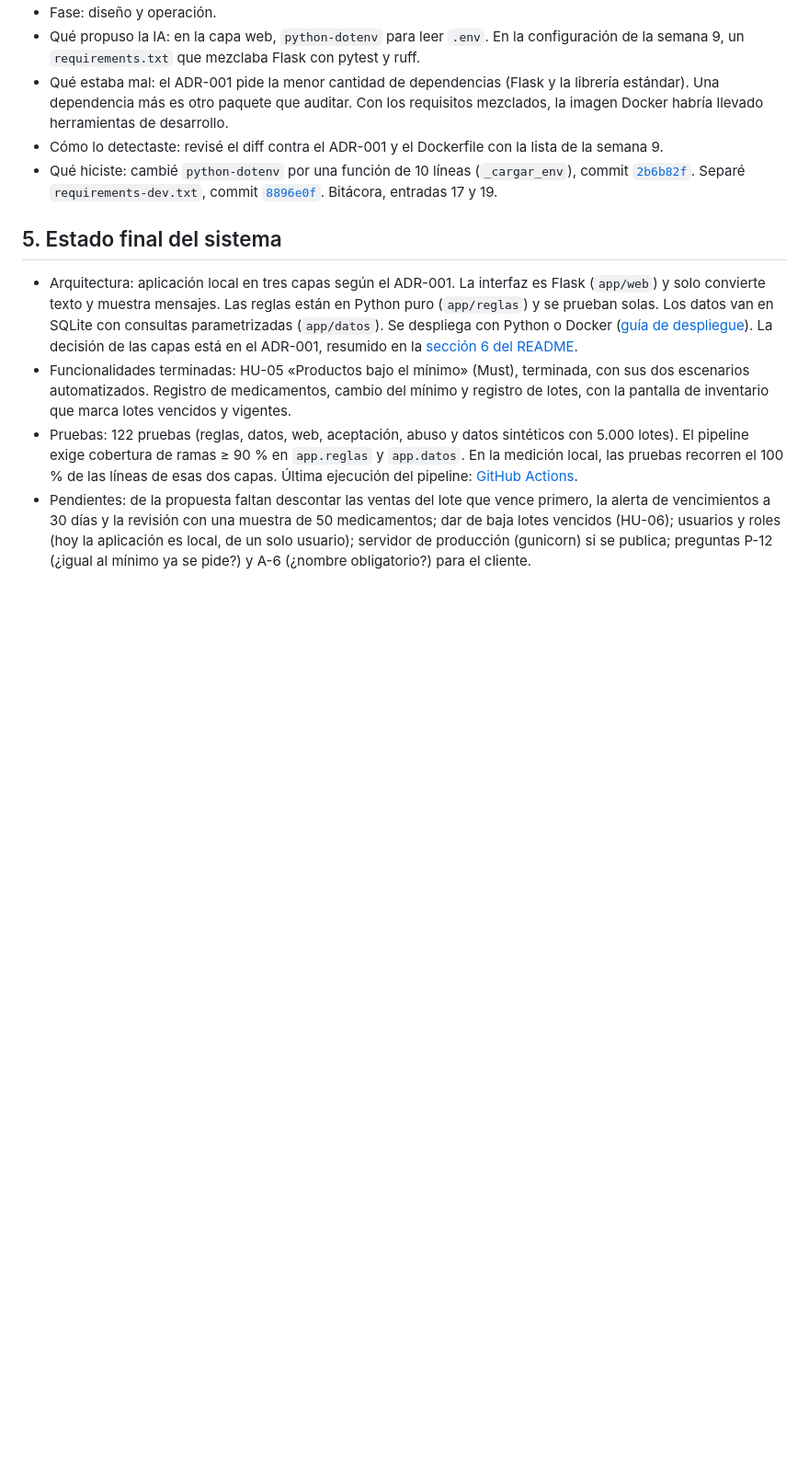
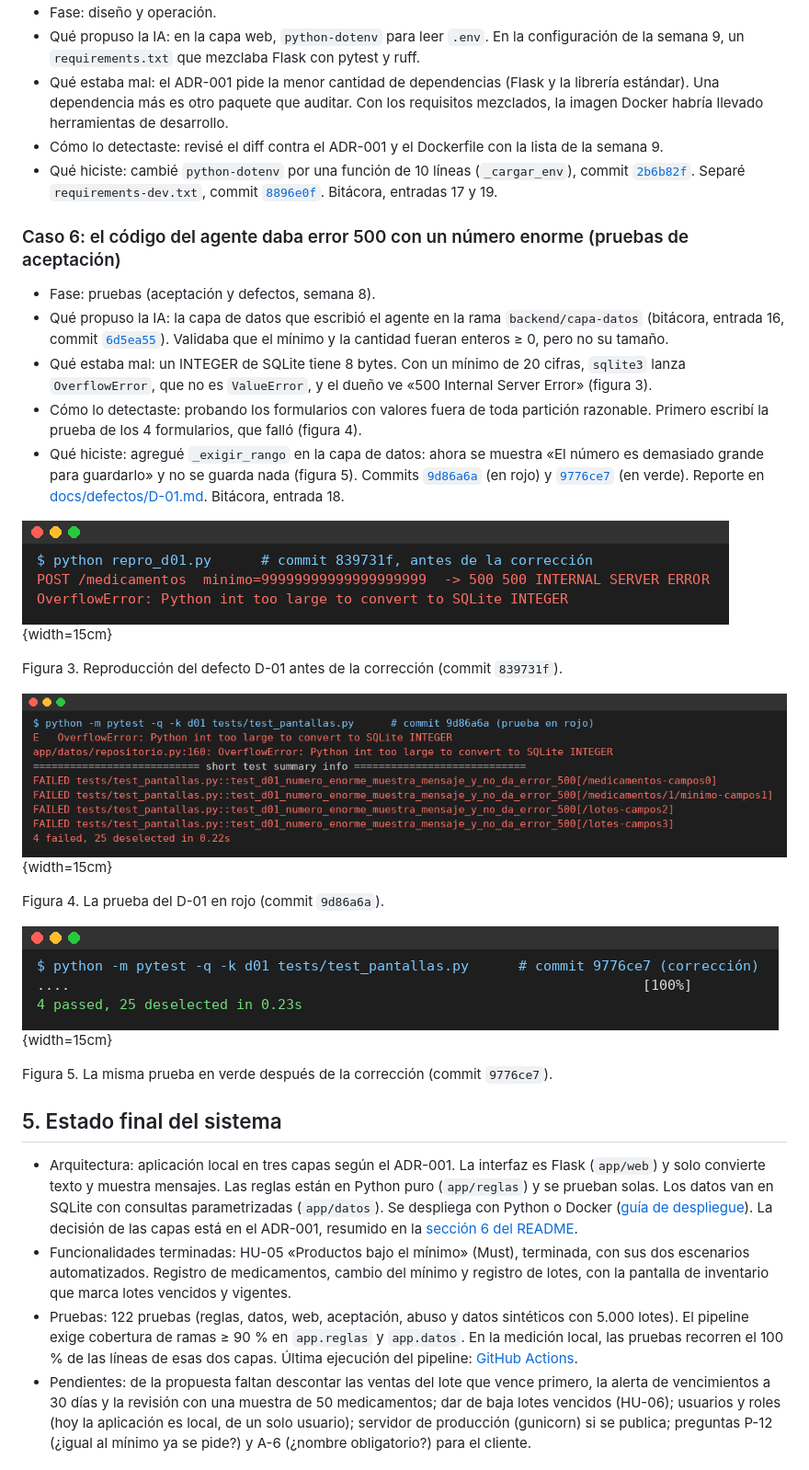
Before and after one commit to AlejandraVargasBaquero/Inventario_Drogueria, a Markdown page: informe_final.md, the part around one of its changes. Shown at 92% size. Drawn GitHub-style; pictures changed too: docs/evidencias/E01_d01_error_500.png (added), docs/evidencias/E02_d01_prueba_en_rojo.png (added), docs/evidencias/E03_d01_prueba_en_verde.png (added); blank space fills up the shorter version.

Commit message:
docs: capturas de evidencia en el informe (caso 6 del D-01 y anexo A)

```diff
--- a/informe_final.md
+++ b/informe_final.md
@@ -69,6 +77,26 @@ Evidencias: [propuesta](https://github.com/AlejandraVargasBaquero/Inventario_Dro
 - Qué estaba mal: el ADR-001 pide la menor cantidad de dependencias (Flask y la librería estándar). Una dependencia más es otro paquete que auditar. Con los requisitos mezclados, la imagen Docker habría llevado herramientas de desarrollo.
 - Cómo lo detectaste: revisé el diff contra el ADR-001 y el Dockerfile con la lista de la semana 9.
 - Qué hiciste: cambié `python-dotenv` por una función de 10 líneas (`_cargar_env`), commit [`2b6b82f`](https://github.com/AlejandraVargasBaquero/Inventario_Drogueria/commit/2b6b82f). Separé `requirements-dev.txt`, commit [`8896e0f`](https://github.com/AlejandraVargasBaquero/Inventario_Drogueria/commit/8896e0f). Bitácora, entradas 17 y 19.
+
+### Caso 6: el código del agente daba error 500 con un número enorme (pruebas de aceptación)
+
+- Fase: pruebas (aceptación y defectos, semana 8).
+- Qué propuso la IA: la capa de datos que escribió el agente en la rama `backend/capa-datos` (bitácora, entrada 16, commit [`6d5ea55`](https://github.com/AlejandraVargasBaquero/Inventario_Drogueria/commit/6d5ea55)). Validaba que el mínimo y la cantidad fueran enteros ≥ 0, pero no su tamaño.
+- Qué estaba mal: un INTEGER de SQLite tiene 8 bytes. Con un mínimo de 20 cifras, `sqlite3` lanza `OverflowError`, que no es `ValueError`, y el dueño ve «500 Internal Server Error» (figura 3).
+- Cómo lo detectaste: probando los formularios con valores fuera de toda partición razonable. Primero escribí la prueba de los 4 formularios, que falló (figura 4).
+- Qué hiciste: agregué `_exigir_rango` en la capa de datos: ahora se muestra «El número es demasiado grande para guardarlo» y no se guarda nada (figura 5). Commits [`9d86a6a`](https://github.com/AlejandraVargasBaquero/Inventario_Drogueria/commit/9d86a6a) (en rojo) y [`9776ce7`](https://github.com/AlejandraVargasBaquero/Inventario_Drogueria/commit/9776ce7) (en verde). Reporte en [docs/defectos/D-01.md](https://github.com/AlejandraVargasBaquero/Inventario_Drogueria/blob/main/docs/defectos/D-01.md). Bitácora, entrada 18.
+
+![](docs/evidencias/E01_d01_error_500.png){width=15cm}
+
+Figura 3. Reproducción del defecto D-01 antes de la corrección (commit `839731f`).
+
+![](docs/evidencias/E02_d01_prueba_en_rojo.png){width=15cm}
+
+Figura 4. La prueba del D-01 en rojo (commit `9d86a6a`).
+
+![](docs/evidencias/E03_d01_prueba_en_verde.png){width=15cm}
+
+Figura 5. La misma prueba en verde después de la corrección (commit `9776ce7`).
 
 ## 5. Estado final del sistema
 
```
Also changed, not shown: other parts of informe_final.md (+42 -0 lines), docs/evidencias/E04_pytest_ruff_final.png (added), docs/evidencias/E05_ramas_git_log.png (added), 1 other file.
